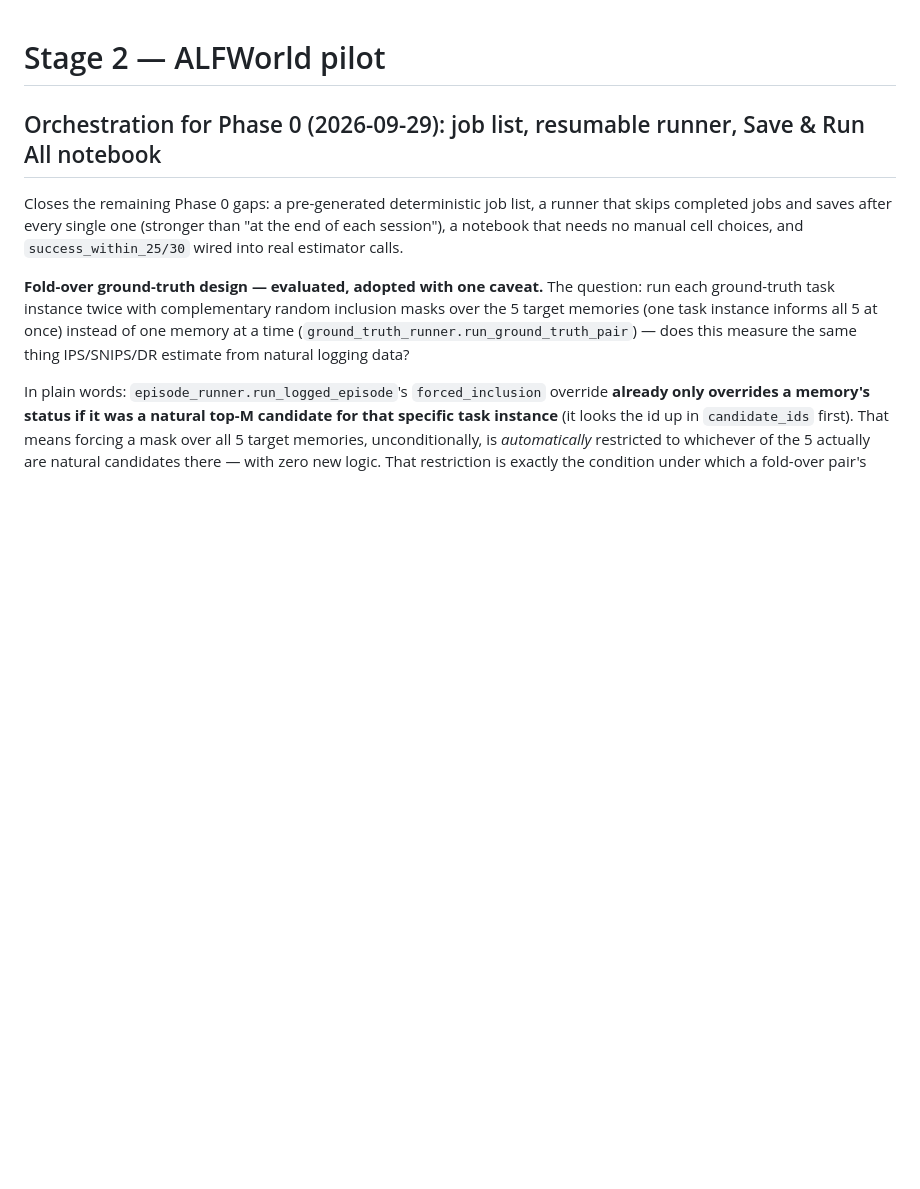
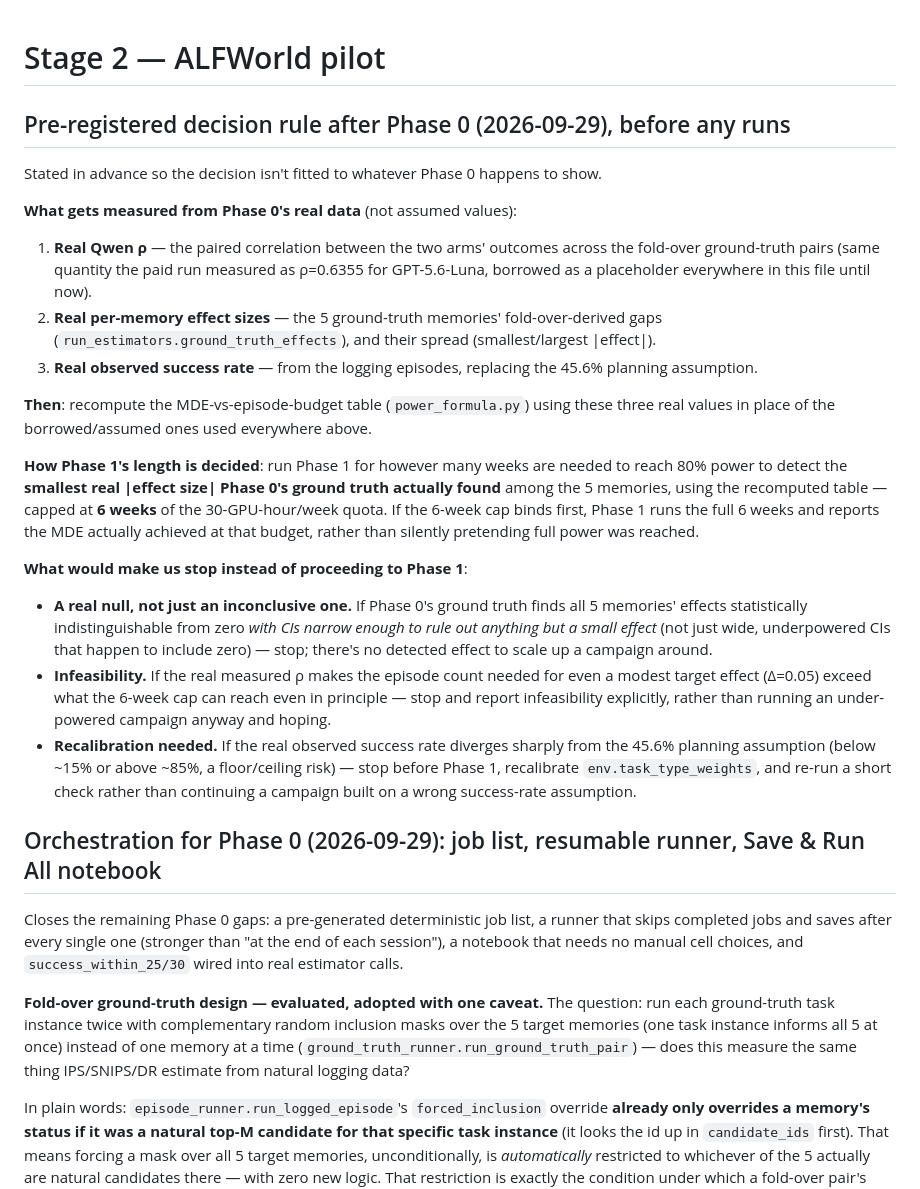
Before and after one commit to ibo-agentic/memory-pilot, a Markdown page: alfworld_pilot/README.md, the part around the change. Rendered like a GitHub page; blank space fills up the shorter version.

Commit message:
Pre-register the Phase 1 decision rule, before any runs
States in advance what Phase 0 must measure (real Qwen rho from the
fold-over pairs, real per-memory effect sizes, real observed success rate),
how those get used to recompute the MDE table, how Phase 1's length is
decided (enough weeks for 80% power on the smallest real effect Phase 0
found, capped at 6 weeks), and three explicit stop conditions: a real null
result (narrow CIs around zero, not just wide/inconclusive ones),
infeasibility (rho makes even a modest target effect unreachable within the
cap), and a success rate divergent enough from the 45.6% planning
assumption to need recalibration first. Kept separate from the
orchestration commit so this decision rule is on record before any Phase 0
data exists to tempt fitting it after the fact.

Co-Authored-By: Claude Sonnet 5 <noreply@anthropic.com>

```diff
--- a/alfworld_pilot/README.md
+++ b/alfworld_pilot/README.md
@@ -1,4 +1,43 @@
 # Stage 2 — ALFWorld pilot
+
+## Pre-registered decision rule after Phase 0 (2026-09-29), before any runs
+
+Stated in advance so the decision isn't fitted to whatever Phase 0 happens to show.
+
+**What gets measured from Phase 0's real data** (not assumed values):
+1. **Real Qwen ρ** — the paired correlation between the two arms' outcomes across the
+   fold-over ground-truth pairs (same quantity the paid run measured as ρ=0.6355 for
+   GPT-5.6-Luna, borrowed as a placeholder everywhere in this file until now).
+2. **Real per-memory effect sizes** — the 5 ground-truth memories' fold-over-derived
+   gaps (`run_estimators.ground_truth_effects`), and their spread (smallest/largest
+   |effect|).
+3. **Real observed success rate** — from the logging episodes, replacing the 45.6%
+   planning assumption.
+
+**Then**: recompute the MDE-vs-episode-budget table (`power_formula.py`) using these
+three real values in place of the borrowed/assumed ones used everywhere above.
+
+**How Phase 1's length is decided**: run Phase 1 for however many weeks are needed to
+reach 80% power to detect the **smallest real |effect size| Phase 0's ground truth
+actually found** among the 5 memories, using the recomputed table — capped at **6
+weeks** of the 30-GPU-hour/week quota. If the 6-week cap binds first, Phase 1 runs the
+full 6 weeks and reports the MDE actually achieved at that budget, rather than
+silently pretending full power was reached.
+
+**What would make us stop instead of proceeding to Phase 1**:
+- **A real null, not just an inconclusive one.** If Phase 0's ground truth finds all 5
+  memories' effects statistically indistinguishable from zero *with CIs narrow enough
+  to rule out anything but a small effect* (not just wide, underpowered CIs that
+  happen to include zero) — stop; there's no detected effect to scale up a campaign
+  around.
+- **Infeasibility.** If the real measured ρ makes the episode count needed for even a
+  modest target effect (Δ=0.05) exceed what the 6-week cap can reach even in
+  principle — stop and report infeasibility explicitly, rather than running an
+  under-powered campaign anyway and hoping.
+- **Recalibration needed.** If the real observed success rate diverges sharply from
+  the 45.6% planning assumption (below ~15% or above ~85%, a floor/ceiling risk) —
+  stop before Phase 1, recalibrate `env.task_type_weights`, and re-run a short check
+  rather than continuing a campaign built on a wrong success-rate assumption.
 
 ## Orchestration for Phase 0 (2026-09-29): job list, resumable runner, Save & Run All notebook
 
```
